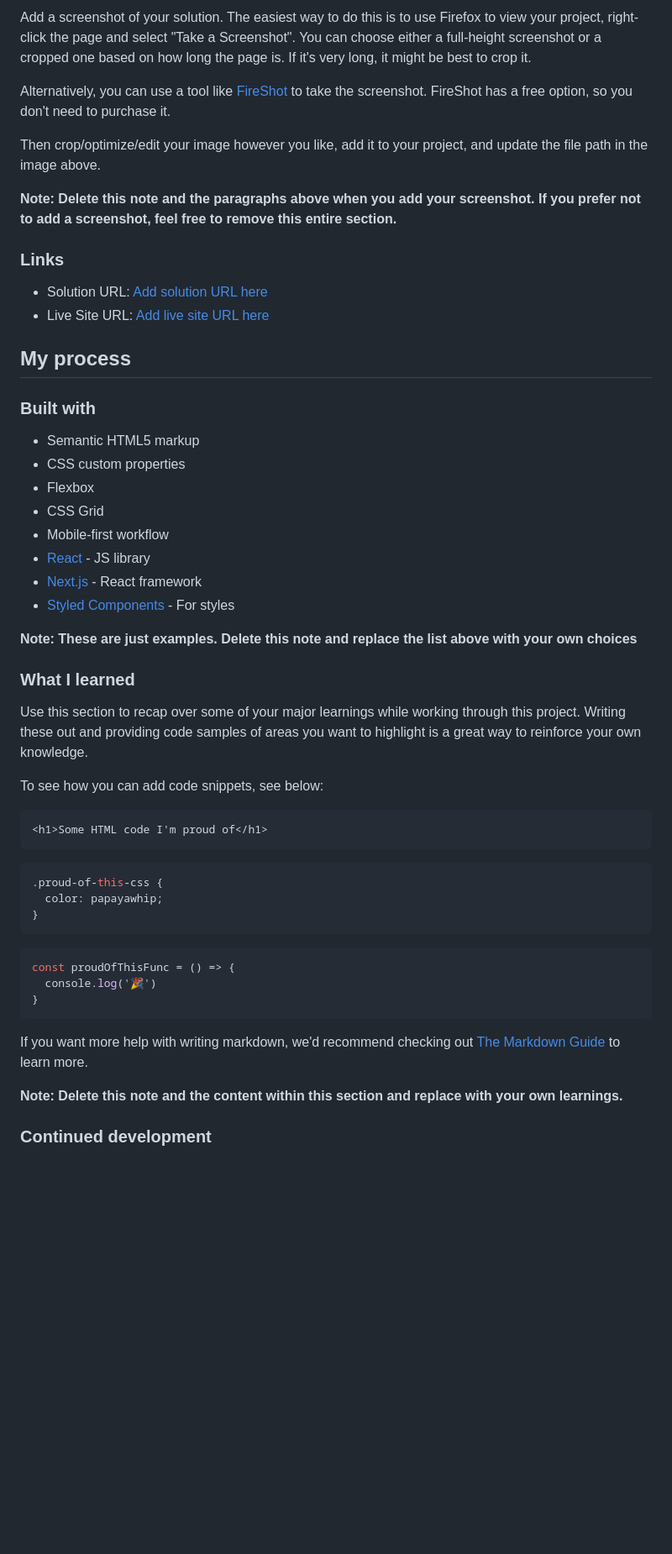
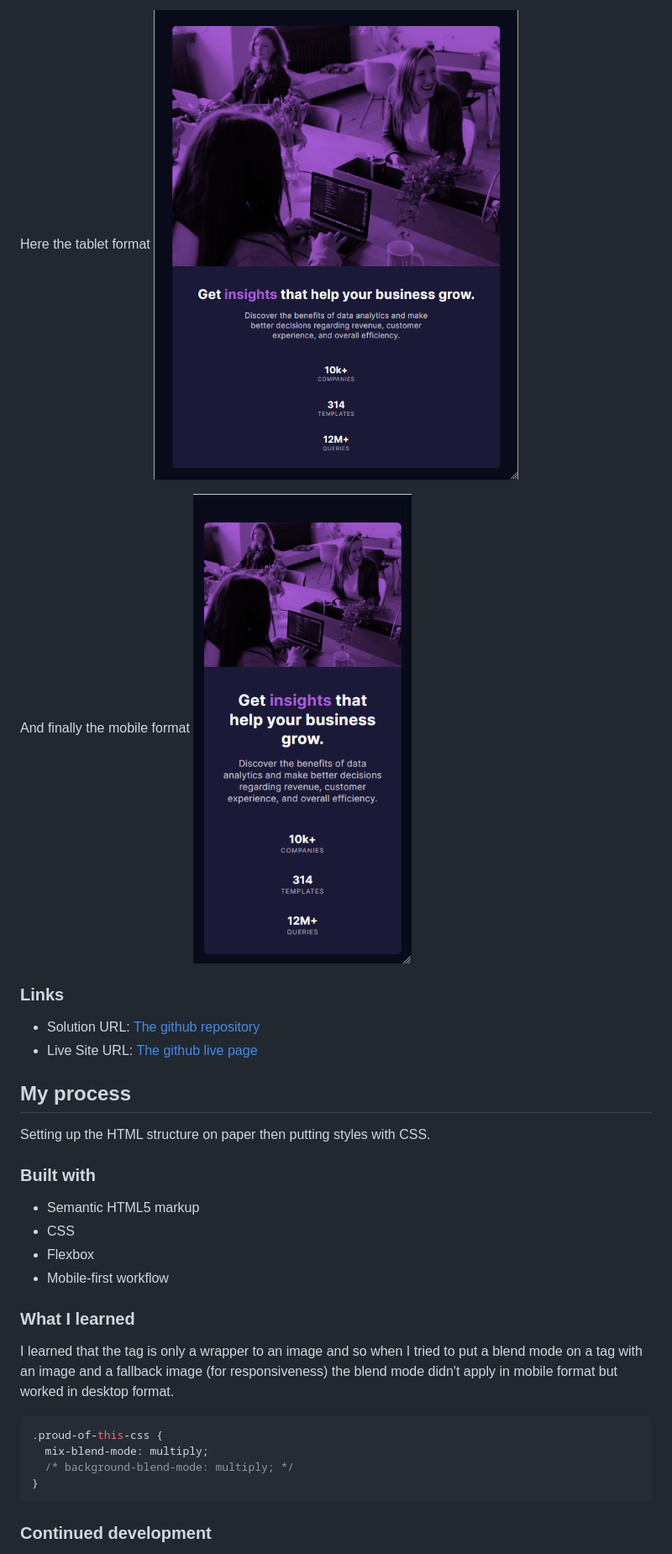
Before and after one commit to Everezze/stats_preview_card_component, a Markdown page: README-template.md, the part around the change printed below. Shown: that part at 84% size. Rendered like a GitHub page; pictures changed too: stats_component_mobile_format.png (added), stats_component_tablet_format.png (added); blank space fills up the shorter version.

Commit message:
screenshots added, README done

````diff
--- a/README-template.md
+++ b/README-template.md
@@ -32,55 +33,34 @@ Users should be able to:
 
-Add a screenshot of your solution. The easiest way to do this is to use Firefox to view your project, right-click the page and select "Take a Screenshot". You can choose either a full-height screenshot or a cropped one based on how long the page is. If it's very long, it might be best to crop it.
+Here the tablet format
+![My stats-card component development in tablet format](./stats_component_tablet_format.png)
 
-Alternatively, you can use a tool like [FireShot](https://getfireshot.com/) to take the screenshot. FireShot has a free option, so you don't need to purchase it.
-
-Then crop/optimize/edit your image however you like, add it to your project, and update the file path in the image above.
-
-**Note: Delete this note and the paragraphs above when you add your screenshot. If you prefer not to add a screenshot, feel free to remove this entire section.**
-
+And finally the mobile format
+![My stats-card component development in mobile format](./stats_component_mobile_format.png)
 ### Links
 
-- Solution URL: [Add solution URL here](https://your-solution-url.com)
-- Live Site URL: [Add live site URL here](https://your-live-site-url.com)
+- Solution URL: [The github repository](https://github.com/Everezze/stats_preview_card_component)
+- Live Site URL: [The github live page](https://everezze.github.io/stats_preview_card_component/)
 
 ## My process
+
+Setting up the HTML structure on paper then putting styles with CSS.
 
 ### Built with
 
 - Semantic HTML5 markup
-- CSS custom properties
+- CSS
 - Flexbox
-- CSS Grid
 - Mobile-first workflow
-- [React](https://reactjs.org/) - JS library
-- [Next.js](https://nextjs.org/) - React framework
-- [Styled Components](https://styled-components.com/) - For styles
-
-**Note: These are just examples. Delete this note and replace the list above with your own choices**
 
 ### What I learned
 
-Use this section to recap over some of your major learnings while working through this project. Writing these out and providing code samples of areas you want to highlight is a great way to reinforce your own knowledge.
+I learned that the <picture> tag is only a wrapper to an image and so when I tried to put a blend mode on a <picture> tag with an image and a fallback image (for responsiveness) the blend mode didn't apply in mobile format but worked in desktop format.
 
-To see how you can add code snippets, see below:
-
-```html
-<h1>Some HTML code I'm proud of</h1>
-```
 ```css
 .proud-of-this-css {
-  color: papayawhip;
+  mix-blend-mode: multiply;
+  /* background-blend-mode: multiply; */
 }
 ```
-```js
-const proudOfThisFunc = () => {
-  console.log('🎉')
-}
-```
-
-If you want more help with writing markdown, we'd recommend checking out [The Markdown Guide](https://www.markdownguide.org/) to learn more.
-
-**Note: Delete this note and the content within this section and replace with your own learnings.**
-
 ### Continued development
 
````
Also changed, not shown: other parts of README-template.md (+14 -30 lines), stats_component_desktop_format.png (added).
